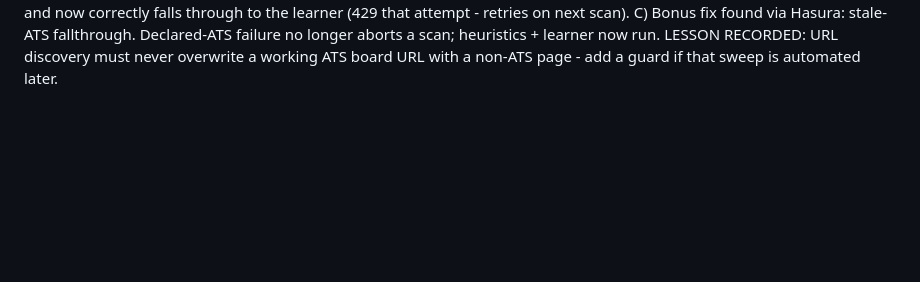
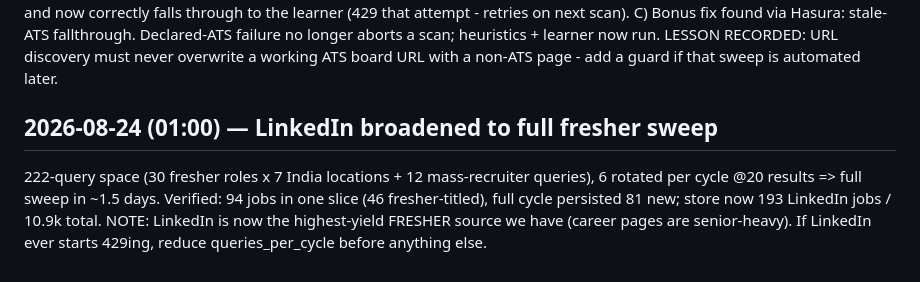
Before and after one commit to aashbirsingh25/GetHired, a Markdown page: PROGRESS_LOG.md, the part around the change. Rendered like a GitHub page; blank space fills up the shorter version.

Commit message:
docs(log): broad linkedin fresher sweep

```diff
--- a/PROGRESS_LOG.md
+++ b/PROGRESS_LOG.md
@@ -516,3 +516,13 @@ C) Bonus fix found via Hasura: stale-ATS fallthrough. Declared-ATS failure
    no longer aborts a scan; heuristics + learner now run.
 LESSON RECORDED: URL discovery must never overwrite a working ATS board URL
 with a non-ATS page - add a guard if that sweep is automated later.
+
+## 2026-08-24 (01:00) — LinkedIn broadened to full fresher sweep
+
+222-query space (30 fresher roles x 7 India locations + 12 mass-recruiter
+queries), 6 rotated per cycle @20 results => full sweep in ~1.5 days.
+Verified: 94 jobs in one slice (46 fresher-titled), full cycle persisted 81
+new; store now 193 LinkedIn jobs / 10.9k total.
+NOTE: LinkedIn is now the highest-yield FRESHER source we have (career pages
+are senior-heavy). If LinkedIn ever starts 429ing, reduce queries_per_cycle
+before anything else.
```
